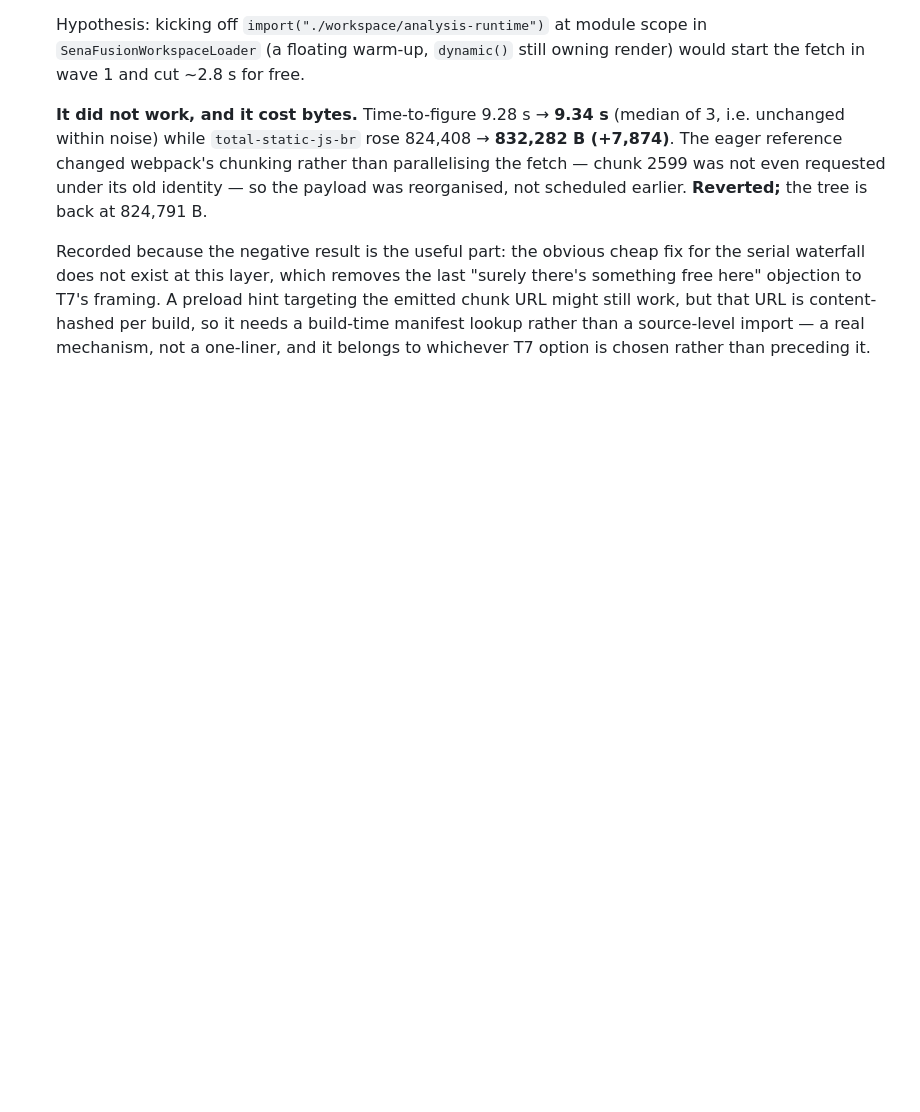
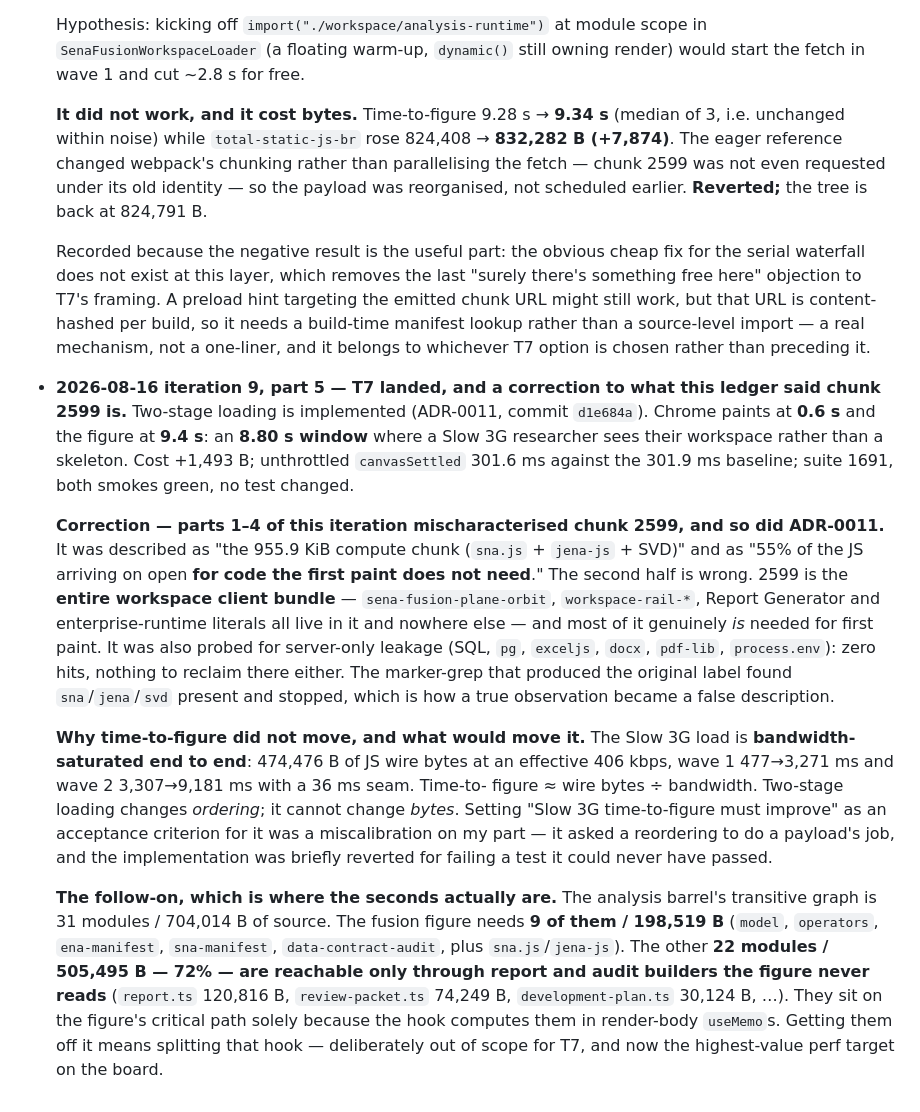
Before and after one commit to HUDongpin/SENA, a Markdown page: sena-hk-template/20260802_SENA_Perf Report.md, the part around the change. Rendered like a GitHub page; blank space fills up the shorter version.

Commit message:
perf: record T7 landing, and correct what this ledger said chunk 2599 is
Two-stage loading is in: chrome at 0.6s, figure at 9.4s, an 8.80s window
where a Slow 3G user sees their workspace instead of a skeleton.

Correcting a claim I made four times, including in ADR-0011: chunk 2599 is
not 'the compute chunk ... for code the first paint does not need'. It is
the entire workspace client bundle and most of it is needed. A marker grep
found sna/jena/svd present and stopped, which turned a true observation
into a false description.

Also recording that my own acceptance criterion was miscalibrated: the
Slow 3G load is bandwidth-saturated, so time-to-figure is bytes divided by
bandwidth. Two-stage changes ordering, not bytes, and the implementation
was briefly reverted for failing a test it could never have passed.

The real target is now identified: 22 of the analysis barrel's 31 modules,
505,495 B, are reachable only through report builders the figure never
reads, and sit on its critical path only because the hook computes them in
render-body useMemos.

Co-Authored-By: Claude Fable 5 <noreply@anthropic.com>

```diff
--- a/sena-hk-template/20260802_SENA_Perf Report.md
+++ b/sena-hk-template/20260802_SENA_Perf Report.md
@@ -618,3 +618,38 @@ strict-evidence flags.
   chunk URL might still work, but that URL is content-hashed per build, so it needs a
   build-time manifest lookup rather than a source-level import — a real mechanism, not a
   one-liner, and it belongs to whichever T7 option is chosen rather than preceding it.
+
+- **2026-08-16 iteration 9, part 5 — T7 landed, and a correction to what this ledger said chunk 2599 is.**
+  Two-stage loading is implemented (ADR-0011, commit `d1e684a`). Chrome paints at
+  **0.6 s** and the figure at **9.4 s**: an **8.80 s window** where a Slow 3G researcher
+  sees their workspace rather than a skeleton. Cost +1,493 B; unthrottled `canvasSettled`
+  301.6 ms against the 301.9 ms baseline; suite 1691, both smokes green, no test changed.
+
+  **Correction — parts 1–4 of this iteration mischaracterised chunk 2599, and so did
+  ADR-0011.** It was described as "the 955.9 KiB compute chunk (`sna.js` + `jena-js` +
+  SVD)" and as "55% of the JS arriving on open **for code the first paint does not
+  need**." The second half is wrong. 2599 is the **entire workspace client bundle** —
+  `sena-fusion-plane-orbit`, `workspace-rail-*`, Report Generator and enterprise-runtime
+  literals all live in it and nowhere else — and most of it genuinely *is* needed for
+  first paint. It was also probed for server-only leakage (SQL, `pg`, `exceljs`, `docx`,
+  `pdf-lib`, `process.env`): zero hits, nothing to reclaim there either. The marker-grep
+  that produced the original label found `sna`/`jena`/`svd` present and stopped, which is
+  how a true observation became a false description.
+
+  **Why time-to-figure did not move, and what would move it.** The Slow 3G load is
+  **bandwidth-saturated end to end**: 474,476 B of JS wire bytes at an effective
+  406 kbps, wave 1 477→3,271 ms and wave 2 3,307→9,181 ms with a 36 ms seam. Time-to-
+  figure ≈ wire bytes ÷ bandwidth. Two-stage loading changes *ordering*; it cannot change
+  *bytes*. Setting "Slow 3G time-to-figure must improve" as an acceptance criterion for
+  it was a miscalibration on my part — it asked a reordering to do a payload's job, and
+  the implementation was briefly reverted for failing a test it could never have passed.
+
+  **The follow-on, which is where the seconds actually are.** The analysis barrel's
+  transitive graph is 31 modules / 704,014 B of source. The fusion figure needs **9 of
+  them / 198,519 B** (`model`, `operators`, `ena-manifest`, `sna-manifest`,
+  `data-contract-audit`, plus `sna.js`/`jena-js`). The other **22 modules / 505,495 B —
+  72% — are reachable only through report and audit builders the figure never reads**
+  (`report.ts` 120,816 B, `review-packet.ts` 74,249 B, `development-plan.ts` 30,124 B, …).
+  They sit on the figure's critical path solely because the hook computes them in
+  render-body `useMemo`s. Getting them off it means splitting that hook — deliberately
+  out of scope for T7, and now the highest-value perf target on the board.
```
